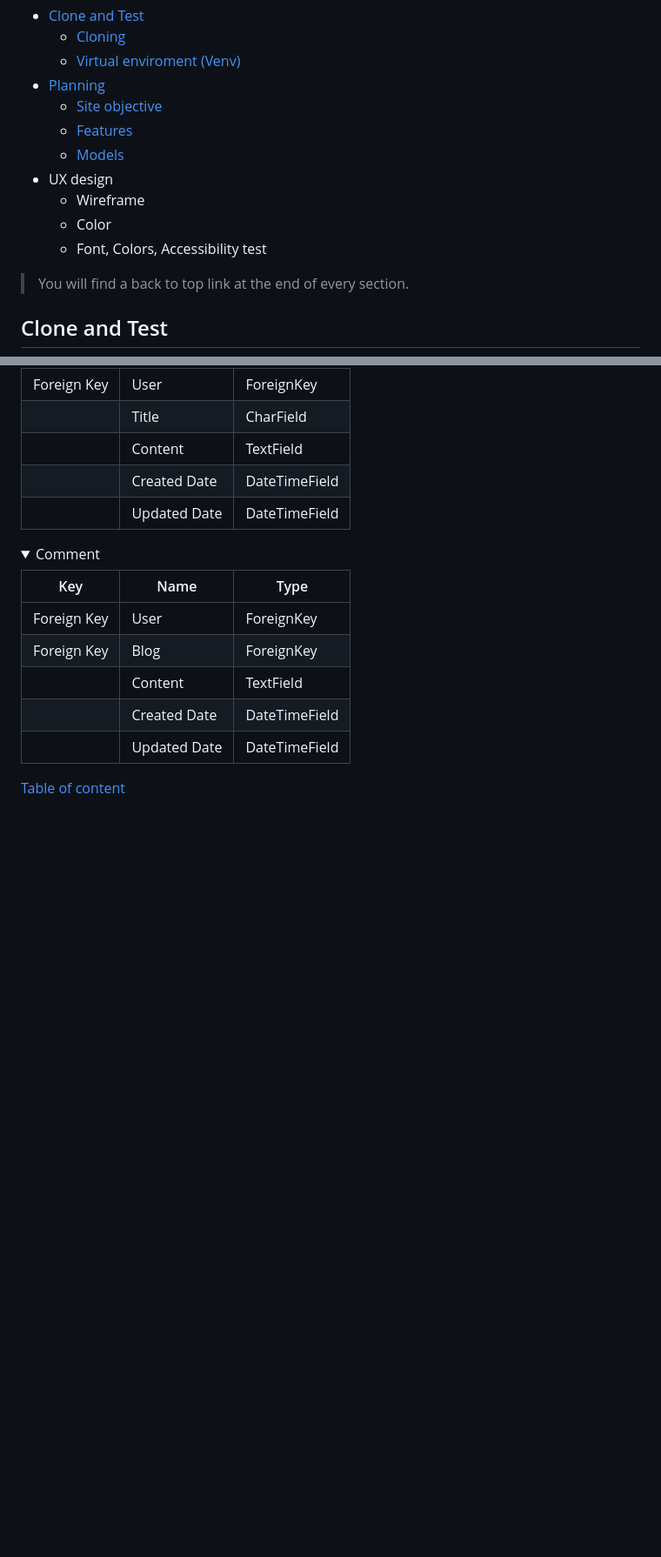
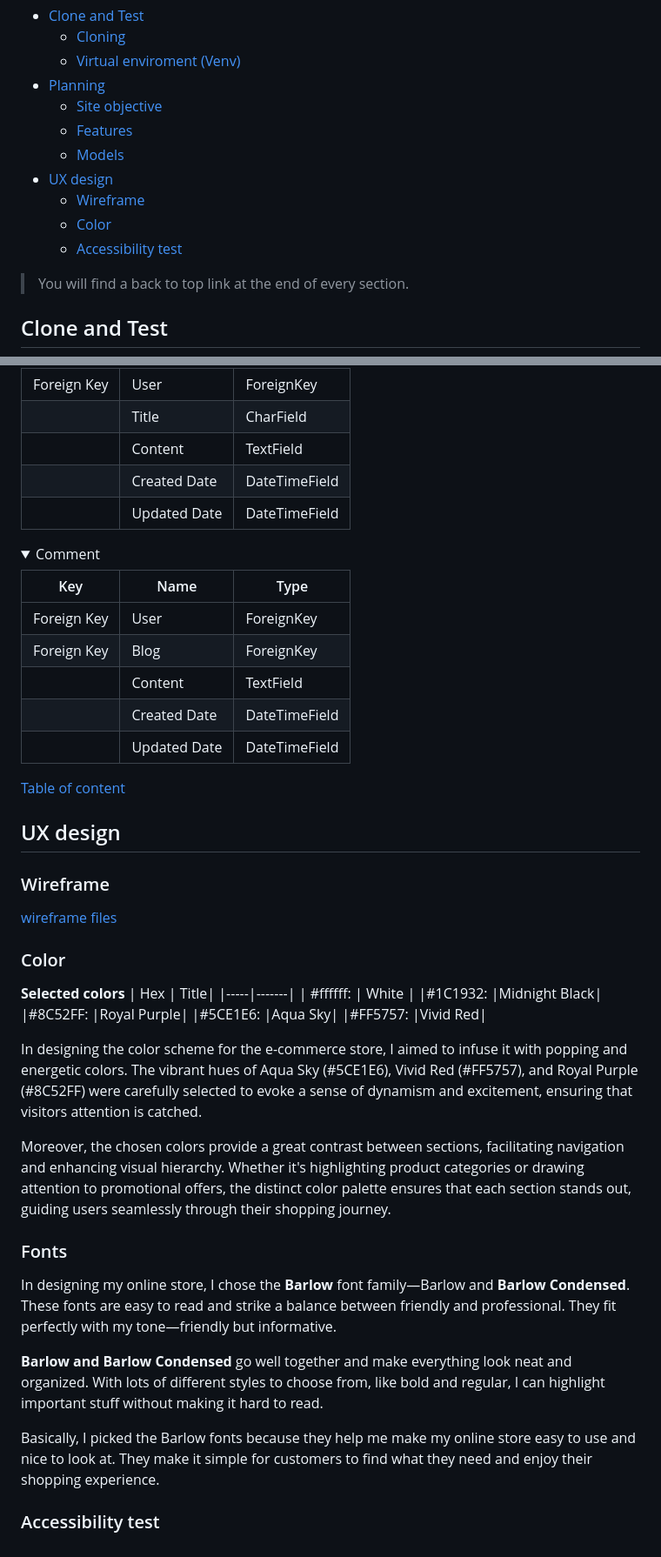
Before and after one commit to jhoanTrujillo/e-commerce-pp5, a Markdown page: README.md, 2 parts joined by grey strips. Shown at 87% size. GitHub-like rendering; folded sections open; blank space fills up the shorter version.

Commit message:
Update: README.md to include colors and font details

```diff
--- a/README.md
+++ b/README.md
@@ -13,10 +13,10 @@ Here you can find all the content in the docs and links to each individual secti
     -   [Site objective](#site-objective)
     -	[Features](#features)
 	-	[Models](#models)
--   UX design
-    -   Wireframe
-    -   Color
-    -   Font, Colors, Accessibility test
+-   [UX design](#ux-design)
+    -   [Wireframe](#wireframe)
+    -   [Color](#color)
+    -   [Accessibility test](#accessibility-test)
 
 > You will find a back to top link at the end of every section.
 
@@ -250,3 +250,33 @@ A collection of all the data models.
 </details>
 
 [Table of content](#table-of-content)
+
+## UX design
+
+### Wireframe
+[wireframe files](https://github.com/jhoanTrujillo/e-commerce-pp5/tree/main/github_media)
+
+### Color
+
+**Selected colors**
+| Hex | Title|
+|-----|-------|
+| #ffffff: | White |
+|#1C1932: |Midnight Black|
+|#8C52FF: |Royal Purple|
+|#5CE1E6: |Aqua Sky|
+|#FF5757: |Vivid Red|
+
+In designing the color scheme for the e-commerce store, I aimed to infuse it with popping and energetic colors. The vibrant hues of Aqua Sky (#5CE1E6), Vivid Red (#FF5757), and Royal Purple (#8C52FF) were carefully selected to evoke a sense of dynamism and excitement, ensuring that visitors attention is catched.
+
+Moreover, the chosen colors provide a great contrast between sections, facilitating navigation and enhancing visual hierarchy. Whether it's highlighting product categories or drawing attention to promotional offers, the distinct color palette ensures that each section stands out, guiding users seamlessly through their shopping journey.
+
+### Fonts
+
+In designing my online store, I chose the **Barlow** font family—Barlow and **Barlow Condensed**. These fonts are easy to read and strike a balance between friendly and professional. They fit perfectly with my tone—friendly but informative.
+
+**Barlow and Barlow Condensed** go well together and make everything look neat and organized. With lots of different styles to choose from, like bold and regular, I can highlight important stuff without making it hard to read.
+
+Basically, I picked the Barlow fonts because they help me make my online store easy to use and nice to look at. They make it simple for customers to find what they need and enjoy their shopping experience.
+
+### Accessibility test
```
